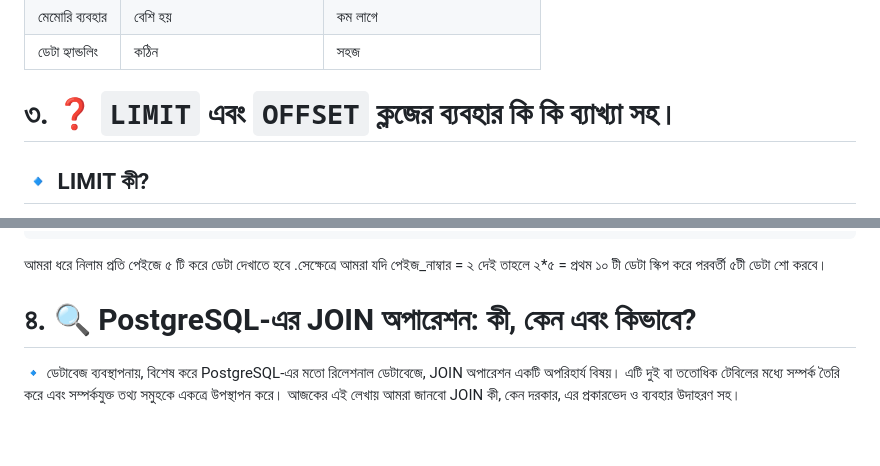
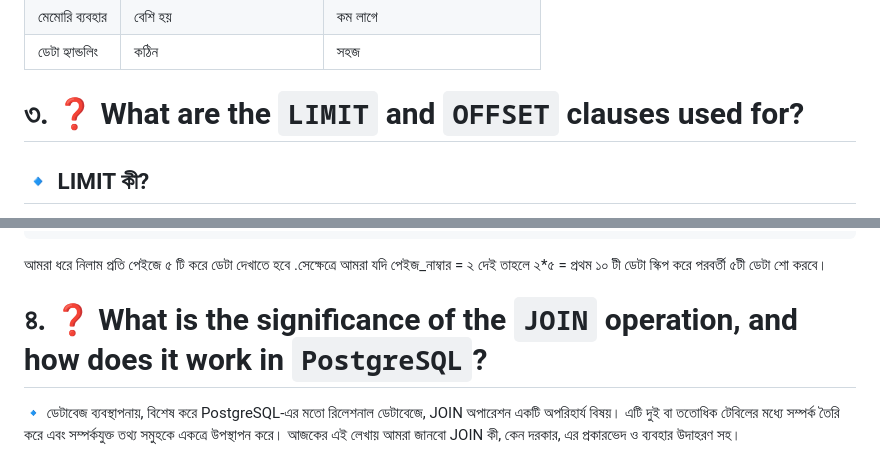
Before and after one commit to Rakib-28169-islam/Next-Level-2, a Markdown page: Assignment-2/README.md, 2 parts joined by grey strips. Drawn GitHub-style; blank space fills up the shorter version.

```diff
--- a/Assignment-2/README.md
+++ b/Assignment-2/README.md
@@ -89,7 +89,7 @@ user_name VARCHAR(10) NOT NULL;
 | মেমোরি ব্যবহার | বেশি হয়                   | কম লাগে                           |
  ডেটা হ্যান্ডলিং | কঠিন | সহজ |
 
-# ৩.  ❓ `LIMIT` এবং `OFFSET` ক্লজের ব্যবহার কি কি  ব্যাখ্যা সহ।
+# ৩.  ❓ What are the `LIMIT` and `OFFSET` clauses used for?
 ## 🔹 LIMIT কী?
 `LIMIT` হল এমন একটি দরকারি ক্লজ , যেটি ব্যবহার করে SQL-এ নির্ধারণ করে কতটি রেকর্ড (row) সে রিটার্ন করবে। ধরা যাক আমাদের কাছে একটি অফিসের কর্মচারী দের ডেটা বিষয়ক টেবিল আছে। আমরা এখন জানতে চাই সর্বোচ্চ স্যালারি পাওয়া ৫ জন কর্মচারীদের নাম এবং স্যালারির পরিমাণ।
 এক্ষেত্রে আমরা ব্যবহার করতে পারি `LIMIT`।
@@ -119,7 +119,7 @@ LIMIT 5 OFFSET page_number*5; --page_number = 0,1,2,,,,,,
  আমরা ধরে নিলাম প্রতি পেইজে ৫ টি করে ডেটা দেখাতে হবে .সেক্ষেত্রে আমরা যদি পেইজ_নাম্বার = ২ দেই তাহলে ২*৫ = প্রথম ১০ টী
 ডেটা স্কিপ করে পরবর্তী ৫টী ডেটা শো করবে।
 
-# ৪.  🔍 PostgreSQL-এর JOIN অপারেশন: কী, কেন এবং কিভাবে?
+# ৪. ❓ What is the significance of the `JOIN` operation, and how does it work in `PostgreSQL`?
 🔹 ডেটাবেজ ব্যবস্থাপনায়, বিশেষ করে PostgreSQL-এর মতো রিলেশনাল ডেটাবেজে, JOIN অপারেশন একটি অপরিহার্য বিষয়। এটি দুই বা ততোধিক টেবিলের মধ্যে সম্পর্ক তৈরি করে এবং সম্পর্কযুক্ত তথ্য সমুহকে একত্রে উপস্থাপন করে। আজকের এই লেখায় আমরা জানবো JOIN কী, কেন দরকার, এর প্রকারভেদ ও ব্যবহার উদাহরণ সহ।
 ## 📘 `JOIN` কী?
 
```
Also changed, not shown: other parts of Assignment-2/README.md (+4 -4 lines).
